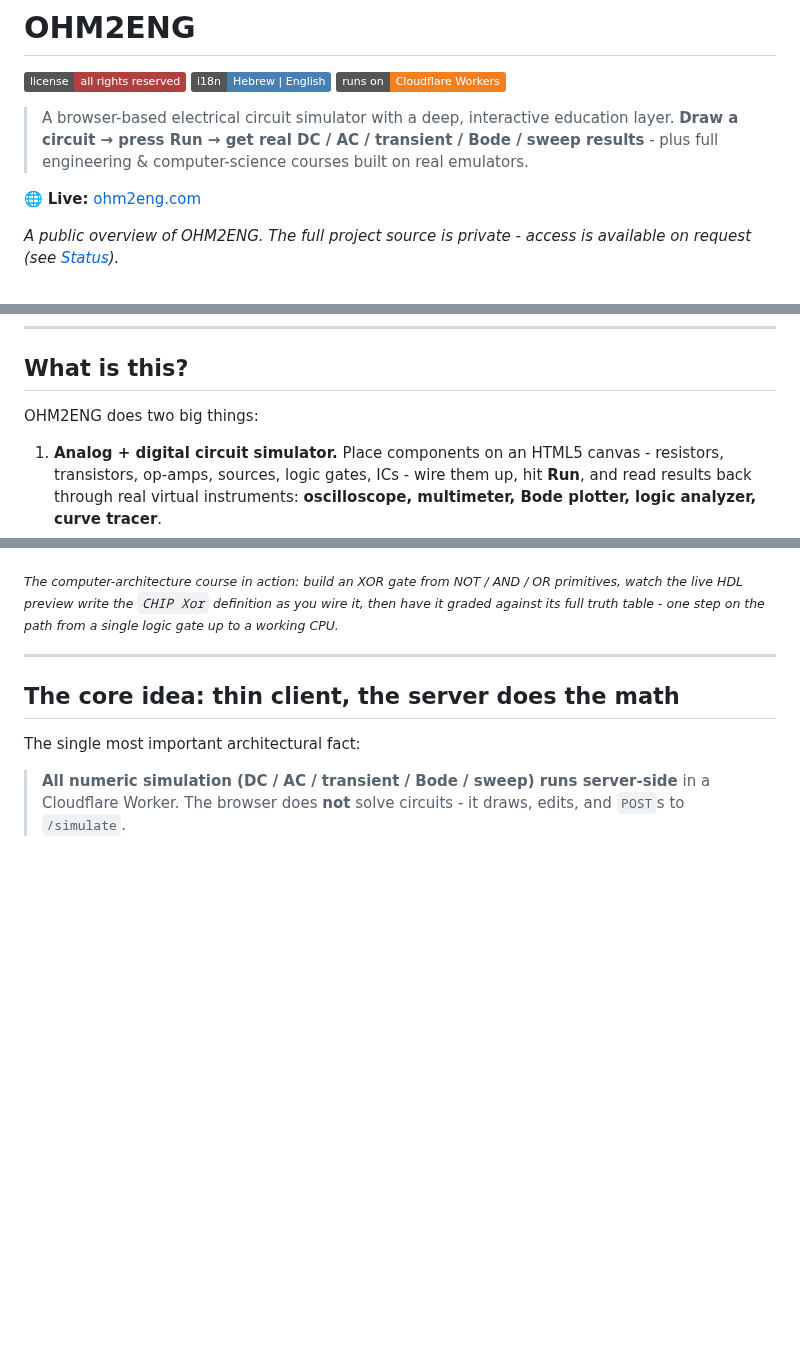
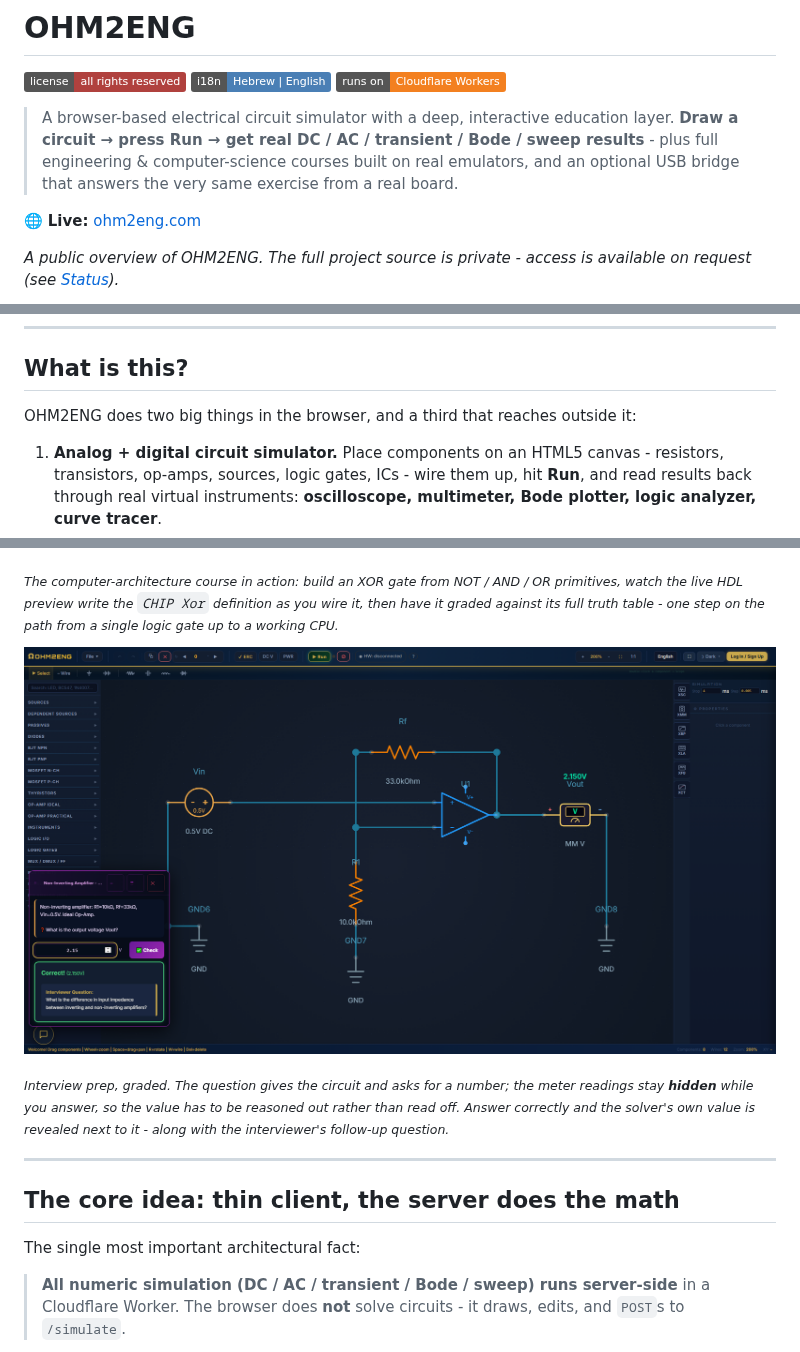
Before and after one commit to Oryan-Cohen/ohm2eng-about, a Markdown page: README.md, 3 parts joined by grey strips. GitHub-like rendering; pictures changed too: docs/screenshot-career.png (added); badges without logos; blank space fills up the shorter version.

Commit message:
docs: show the career centre, and name the hardware bridge up front
The interview prep was claimed in a sentence and never shown; the new shot is
a real graded run. The opening line now mentions the USB bridge, which was
only introduced a third of the way down.

Co-Authored-By: Claude Opus 5 <noreply@anthropic.com>

```diff
--- a/README.md
+++ b/README.md
@@ -5,7 +5,7 @@
 ![Runs on](https://img.shields.io/badge/runs%20on-Cloudflare%20Workers-f38020)
 
 > A browser-based electrical circuit simulator with a deep, interactive education layer.
-> **Draw a circuit → press Run → get real DC / AC / transient / Bode / sweep results** - plus full engineering & computer-science courses built on real emulators.
+> **Draw a circuit → press Run → get real DC / AC / transient / Bode / sweep results** - plus full engineering & computer-science courses built on real emulators, and an optional USB bridge that answers the very same exercise from a real board.
 
 🌐 **Live:** [ohm2eng.com](https://ohm2eng.com)
 
@@ -31,7 +31,7 @@
 
 ## What is this?
 
-OHM2ENG does two big things:
+OHM2ENG does two big things in the browser, and a third that reaches outside it:
 
 1. **Analog + digital circuit simulator.** Place components on an HTML5 canvas - resistors, transistors, op-amps, sources, logic gates, ICs - wire them up, hit **Run**, and read results back through real virtual instruments: **oscilloscope, multimeter, Bode plotter, logic analyzer, curve tracer**.
 
@@ -44,6 +44,10 @@ OHM2ENG does two big things:
 ![Building an XOR gate from NOT, AND, and OR gates in the computer-architecture course, with the live HDL preview showing the chip the drawing describes](docs/screenshot-logic.png)
 
 <sub>*The computer-architecture course in action: build an XOR gate from NOT / AND / OR primitives, watch the live HDL preview write the `CHIP Xor` definition as you wire it, then have it graded against its full truth table - one step on the path from a single logic gate up to a working CPU.*</sub>
+
+![An interview question in the career centre: a non-inverting amplifier on the canvas, the meter readings hidden, and a typed answer graded correct with a follow-up question](docs/screenshot-career.png)
+
+<sub>*Interview prep, graded. The question gives the circuit and asks for a number; the meter readings stay **hidden** while you answer, so the value has to be reasoned out rather than read off. Answer correctly and the solver's own value is revealed next to it - along with the interviewer's follow-up question.*</sub>
 
 ---
 
```
